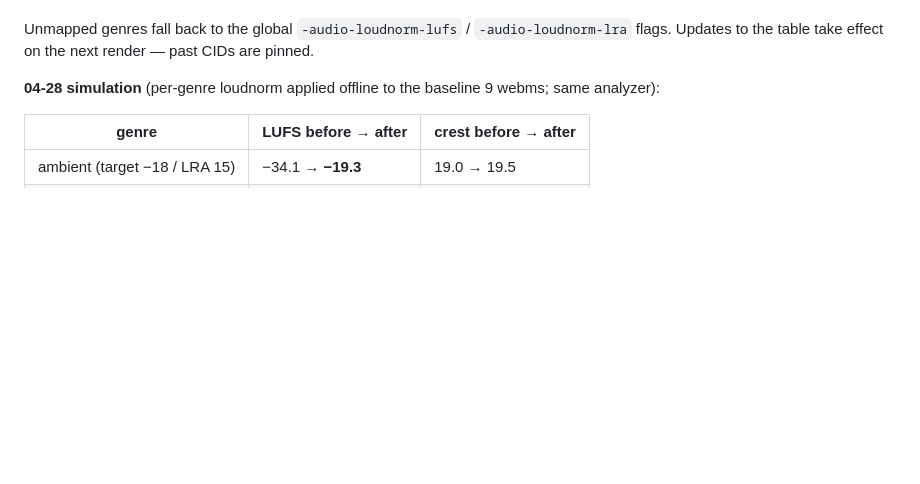
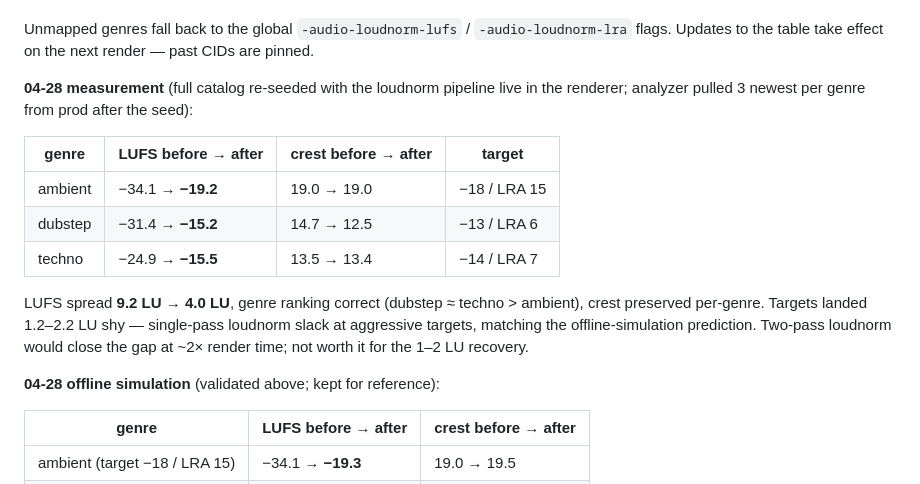
Before and after one commit to stackdump/beats-bitwrap-io, a Markdown page: docs/audio-analysis.md, the part around the change. Drawn GitHub-style; blank space fills up the shorter version.

Commit message:
docs(audio-analysis): record post-deploy measurement
Catalog re-seeded with loudnorm + per-genre mastering live in the
renderer. Analyzer on 3 newest per genre confirms the predicted
shift: LUFS spread 9.2 LU → 4.0 LU, ranking correct, crest preserved.
Targets land 1.2–2.2 LU shy — typical single-pass loudnorm slack.

Co-Authored-By: Claude Opus 4.7 (1M context) <noreply@anthropic.com>

```diff
--- a/docs/audio-analysis.md
+++ b/docs/audio-analysis.md
@@ -225,8 +225,24 @@ Unmapped genres fall back to the global `-audio-loudnorm-lufs` /
 `-audio-loudnorm-lra` flags. Updates to the table take effect on the
 next render — past CIDs are pinned.
 
-**04-28 simulation** (per-genre loudnorm applied offline to the
-baseline 9 webms; same analyzer):
+**04-28 measurement** (full catalog re-seeded with the loudnorm
+pipeline live in the renderer; analyzer pulled 3 newest per genre
+from prod after the seed):
+
+| genre | LUFS before → after | crest before → after | target |
+|---|---|---|---|
+| ambient | −34.1 → **−19.2** | 19.0 → 19.0 | −18 / LRA 15 |
+| dubstep | −31.4 → **−15.2** | 14.7 → 12.5 | −13 / LRA 6 |
+| techno  | −24.9 → **−15.5** | 13.5 → 13.4 | −14 / LRA 7 |
+
+LUFS spread **9.2 LU → 4.0 LU**, genre ranking correct
+(dubstep ≈ techno > ambient), crest preserved per-genre. Targets
+landed 1.2–2.2 LU shy — single-pass loudnorm slack at aggressive
+targets, matching the offline-simulation prediction. Two-pass
+loudnorm would close the gap at ~2× render time; not worth it
+for the 1–2 LU recovery.
+
+**04-28 offline simulation** (validated above; kept for reference):
 
 | genre | LUFS before → after | crest before → after |
 |---|---|---|
```
